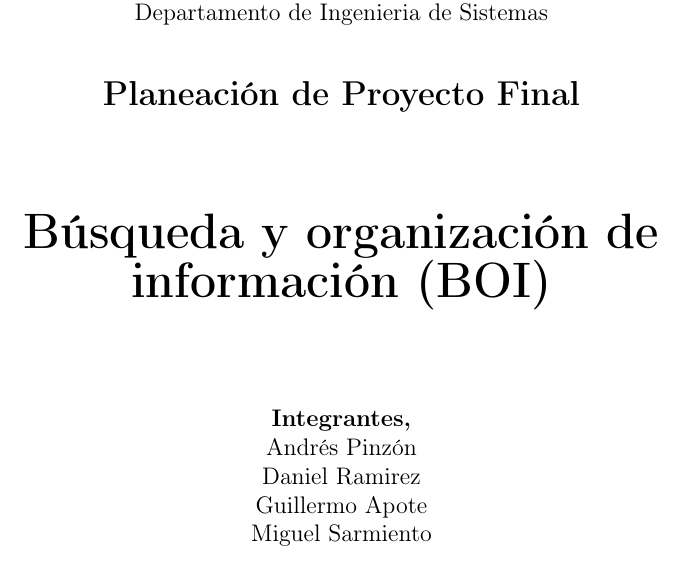
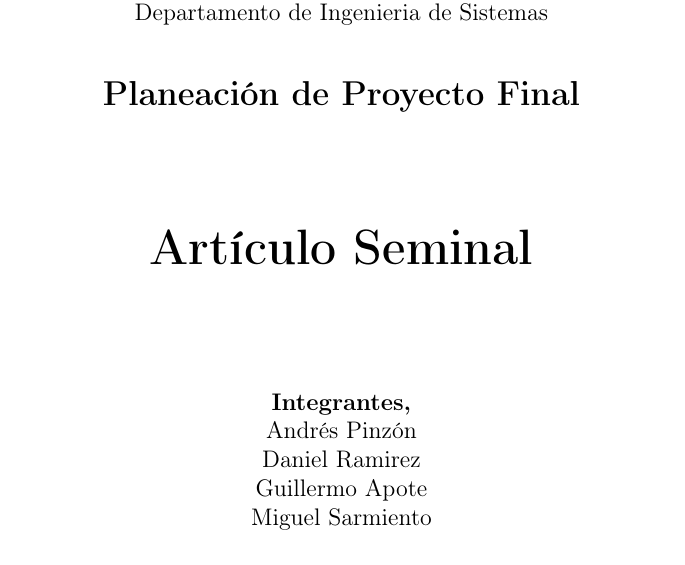
Before and after one commit to CarefreeHarp/ServerDebianLatex, a LaTeX document (vt3egyuvax/main.tex): part of page 1 of 5, cut so that both start at the same text. Compiled offline with pdfLaTeX.

Commit message:
Backup automático: 2026-08-29 22:27:02 -05

```diff
--- a/vt3egyuvax/main.tex
+++ b/vt3egyuvax/main.tex
@@ -28,7 +28,7 @@
 \pagestyle{fancy}
 \fancyhf{}
 \rhead{\small Planeación de Proyecto Final --- PUJ 2026}
-\lhead{\small Búsqueda y organización de información (BOI)}
+\lhead{\small Articulo Seminal}
 \rfoot{\thepage}
 \renewcommand{\headrulewidth}{0.4pt}
 \setlength{\headheight}{14pt}
```
Also changed, not shown: vt3egyuvax/main.tex (2 more changed lines).
